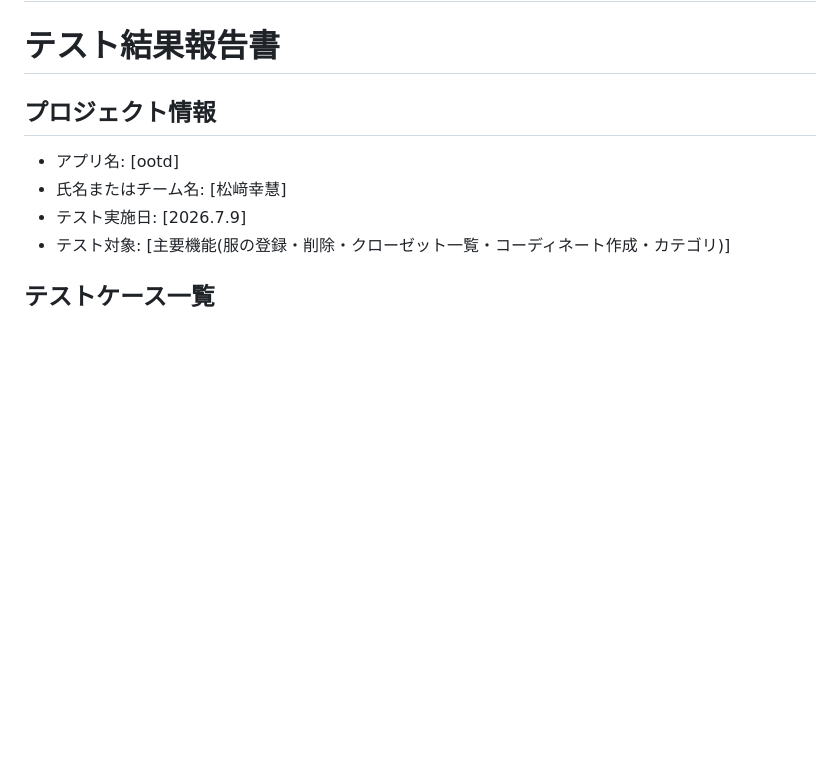
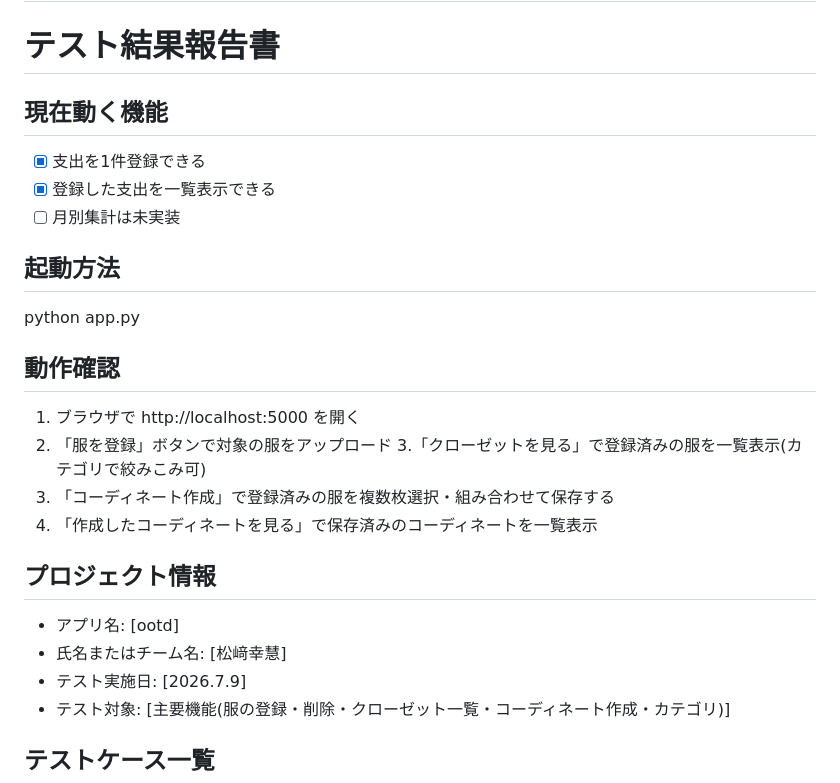
Before and after one commit to yuki-is2/se-week11-site, a Markdown page: README.md, the part around the change. Rendered like a GitHub page; blank space fills up the shorter version.

```diff
--- a/README.md
+++ b/README.md
@@ -1,5 +1,18 @@
 # se-week11-site
 # テスト結果報告書
+
+## 現在動く機能
+- [x] 支出を1件登録できる
+- [x] 登録した支出を一覧表示できる
+- [ ] 月別集計は未実装
+## 起動方法
+python app.py
+## 動作確認
+1. ブラウザで http://localhost:5000 を開く
+2. 「服を登録」ボタンで対象の服をアップロード
+3.「クローゼットを見る」で登録済みの服を一覧表示(カテゴリで絞みこみ可)
+4. 「コーディネート作成」で登録済みの服を複数枚選択・組み合わせて保存する
+5. 「作成したコーディネートを見る」で保存済みのコーディネートを一覧表示
 ## プロジェクト情報
 - アプリ名: [ootd]
 - 氏名またはチーム名: [松﨑幸慧]
```
